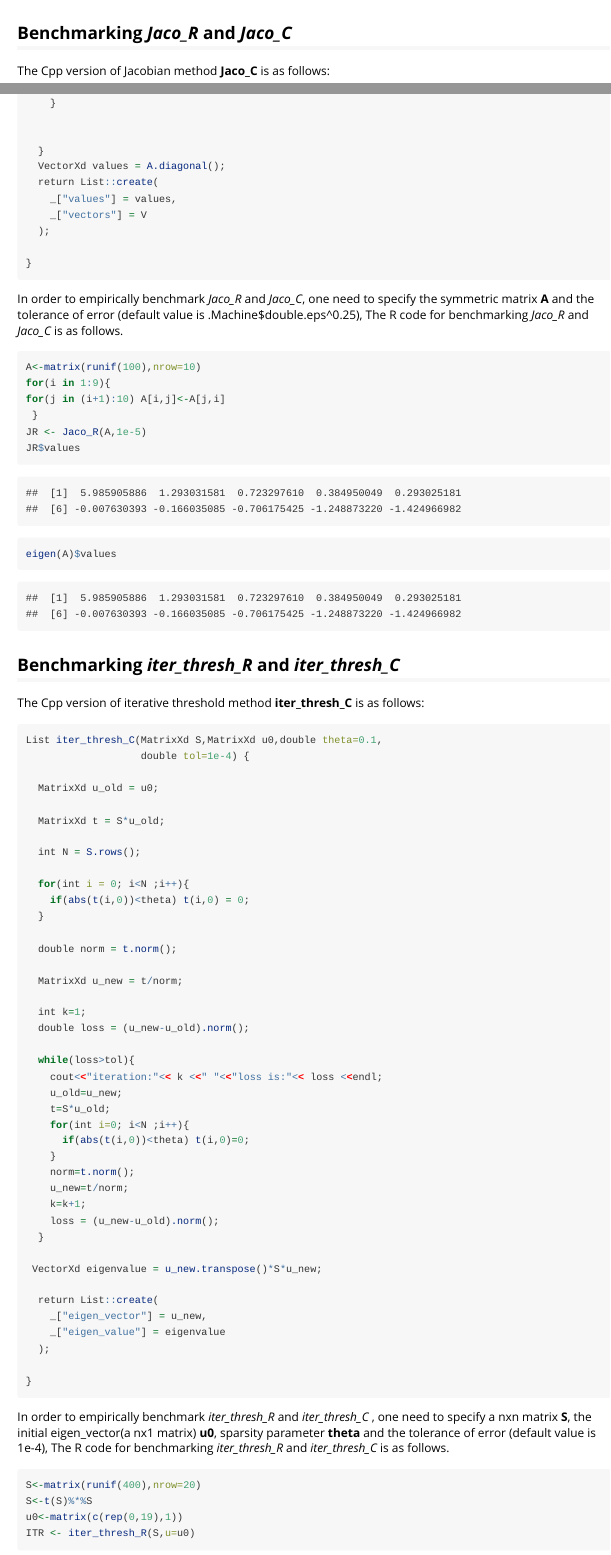
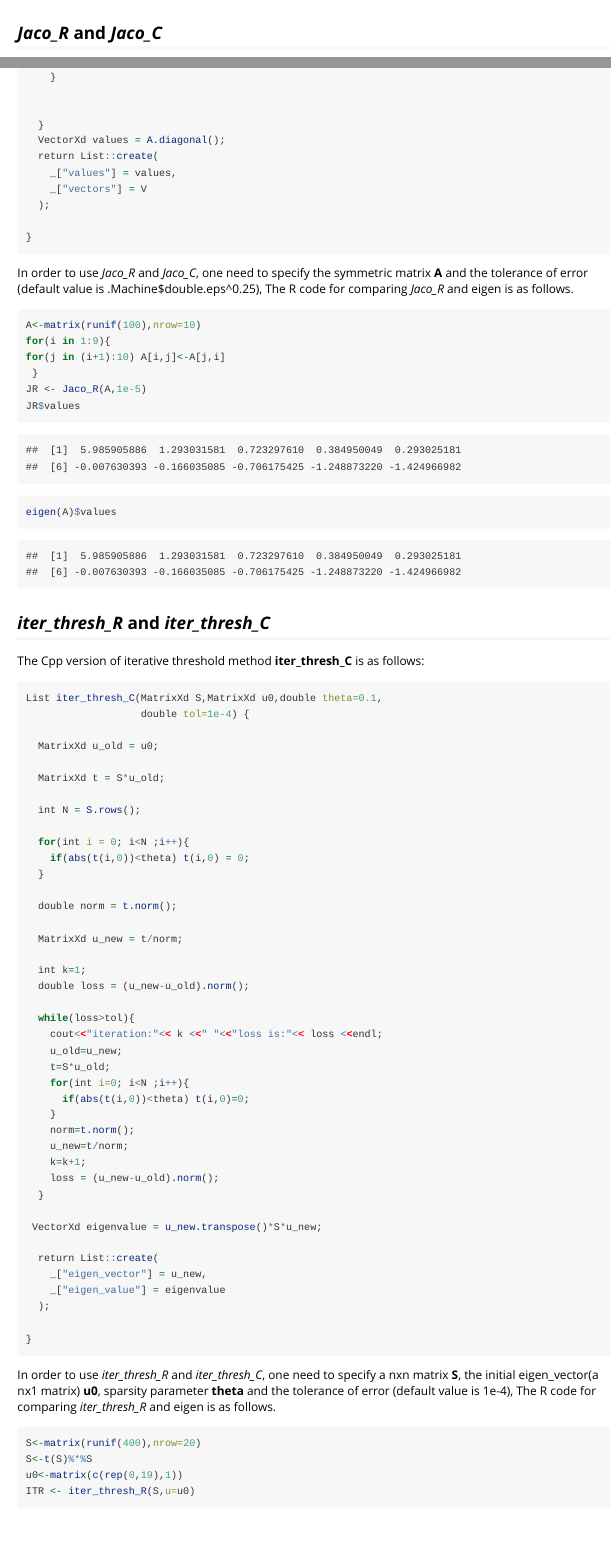
Before and after one commit to Daniel-1997127/SC19085, an R Markdown document (inst/doc/intro.Rmd): the page in a window 1100 px wide, from 1540 px down, and a second part further down, joined at a grey line. Rendered offline with R 4.5, knitr and Pandoc, with nearby package versions; code that draws random numbers runs with fixed seeds of ours; some code elsewhere in the file could not run offline.

Commit message:
first commit

````diff
--- a/inst/doc/intro.Rmd
+++ b/inst/doc/intro.Rmd
@@ -74,7 +74,7 @@ f<-function(x) return(0.5*exp(-abs(x)))
 ```
 
 
-## Benchmarking _Jaco_R_ and _Jaco_C_
+##  _Jaco_R_ and _Jaco_C_
 
 The Cpp version of Jacobian method **Jaco_C** is as follows:
 
@@ -143,7 +143,7 @@ List Jaco_C(MatrixXd A,double tol){
 ```
 
 
-In order to empirically benchmark _Jaco_R_ and _Jaco_C_, one need to specify the symmetric matrix **A** and the tolerance of error (default value is .Machine$double.eps^0.25), The R code for benchmarking _Jaco_R_ and _Jaco_C_ is as follows.
+In order to use _Jaco_R_ and _Jaco_C_, one need to specify the symmetric matrix **A** and the tolerance of error (default value is .Machine$double.eps^0.25), The R code for comparing  _Jaco_R_ and eigen is as follows.
 
 ```{r,eval=TRUE}
 
@@ -158,7 +158,7 @@ eigen(A)$values
 ```
 
 
-## Benchmarking _iter_thresh_R_ and _iter_thresh_C_
+##  _iter_thresh_R_ and _iter_thresh_C_
 
 The Cpp version of iterative threshold method **iter_thresh_C** is as follows:
 
@@ -207,8 +207,7 @@ List iter_thresh_C(MatrixXd S,MatrixXd u0,double theta=0.1,
 }
 ```
 
-In order to empirically benchmark _iter_thresh_R_ and _iter_thresh_C_
-, one need to specify a nxn matrix **S**, the initial eigen_vector(a nx1 matrix) **u0**, sparsity parameter **theta** and the tolerance of error (default value is 1e-4), The R code for benchmarking _iter_thresh_R_ and _iter_thresh_C_ is as follows.
+In order to use _iter_thresh_R_ and _iter_thresh_C_, one need to specify a nxn matrix **S**, the initial eigen_vector(a nx1 matrix) **u0**, sparsity parameter **theta** and the tolerance of error (default value is 1e-4), The R code for comparing  _iter_thresh_R_ and eigen is as follows.
 
 ```{r,eval=TRUE}
 
````
Also changed, not shown: R/Jaco_R.R (+0 -1 lines), vignettes/intro.Rmd (+4 -5 lines), .RData (deleted), inst/doc/intro.html, 6 other files.
